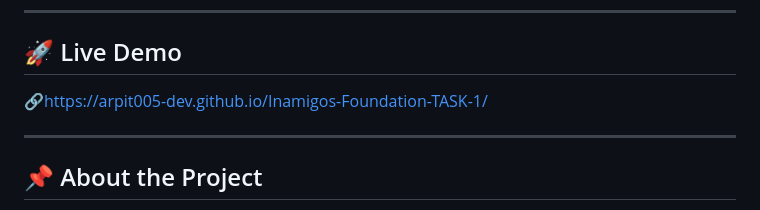
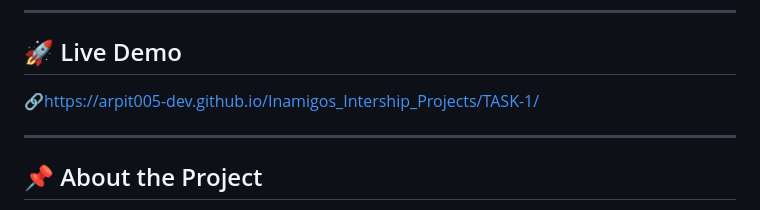
Before and after one commit to Arpit005-dev/Inamigos_Internship_Projects, a Markdown page: README.md, the part around the change. GitHub-like rendering.

Commit message:
Update live demo link in README.md

```diff
--- a/README.md
+++ b/README.md
@@ -8,7 +8,7 @@ The goal of this project is to create an informative, responsive, and visually a
 
 ## 🚀 Live Demo
 
-🔗https://arpit005-dev.github.io/Inamigos-Foundation-TASK-1/
+🔗https://arpit005-dev.github.io/Inamigos_Intership_Projects/TASK-1/
 
 ---
 
```
